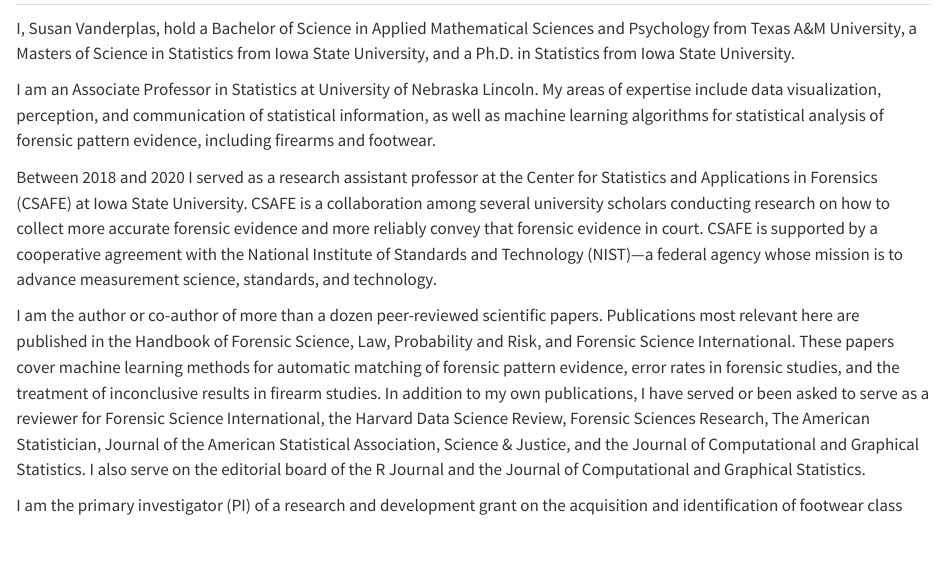
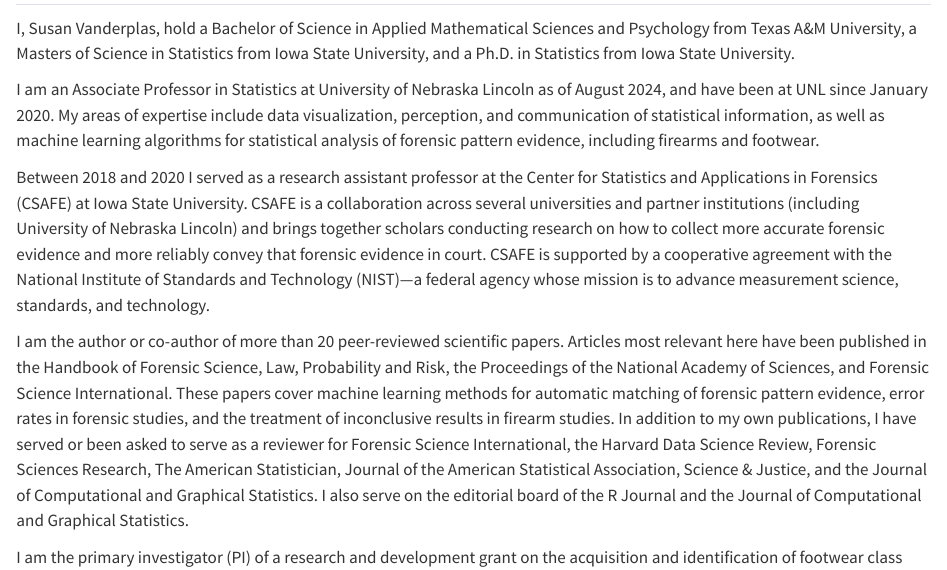
Before and after one commit to srvanderplas/legal-oregon-osman-2025, a Quarto document (quals/susan-quals.qmd): the page in a window 1100 px wide, from its top. Rendered offline with R 4.5, knitr and Pandoc in place of Quarto, with nearby package versions.

Commit message:
qualifications

```diff
--- a/quals/susan-quals.qmd
+++ b/quals/susan-quals.qmd
@@ -3,15 +3,15 @@
 
 I, Susan Vanderplas, hold a Bachelor of Science in Applied Mathematical Sciences and Psychology from Texas A&M University, a Masters of Science in Statistics from Iowa State University, and a Ph.D. in Statistics from Iowa State University.
 
-I am an Associate Professor in Statistics at University of Nebraska Lincoln.
+I am an Associate Professor in Statistics at University of Nebraska Lincoln as of August 2024, and have been at UNL since January 2020.
 My areas of expertise include data visualization, perception, and communication of statistical information, as well as machine learning algorithms for statistical analysis of forensic pattern evidence, including firearms and footwear.
 
 Between 2018 and 2020 I served as a research assistant professor at the Center for Statistics and Applications in Forensics (CSAFE) at Iowa State University.
-CSAFE is a collaboration among several university scholars conducting research on how to collect more accurate forensic evidence and more reliably convey that forensic evidence in court.
+CSAFE is a collaboration across several universities and partner institutions (including University of Nebraska Lincoln) and brings together scholars conducting research on how to collect more accurate forensic evidence and more reliably convey that forensic evidence in court.
 CSAFE is supported by a cooperative agreement with the National Institute of Standards and Technology (NIST)---a federal agency whose mission is to advance measurement science, standards, and technology.
 
-I am the author or co-author of more than a dozen peer-reviewed scientific papers.
-Publications most relevant here are published in the Handbook of Forensic Science, Law, Probability and Risk, and Forensic Science International.
+I am the author or co-author of more than 20 peer-reviewed scientific papers.
+Articles most relevant here have been published in the Handbook of Forensic Science, Law, Probability and Risk, the Proceedings of the National Academy of Sciences, and Forensic Science International.
 These papers cover machine learning methods for automatic matching of forensic pattern evidence, error rates in forensic studies, and the treatment of inconclusive results in firearm studies.
 In addition to my own publications, I have served or been asked to serve as a reviewer for Forensic Science International, the Harvard Data Science Review, Forensic Sciences Research, The American Statistician, Journal of the American Statistical Association, Science & Justice, and the Journal of Computational and Graphical Statistics.
 I also serve on the editorial board of the R Journal and the Journal of Computational and Graphical Statistics.
```
Also changed, not shown: quals/vanderplas-CV.pdf (added).
